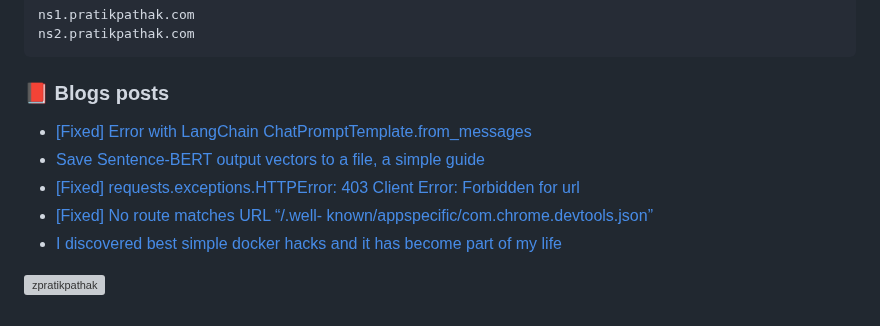
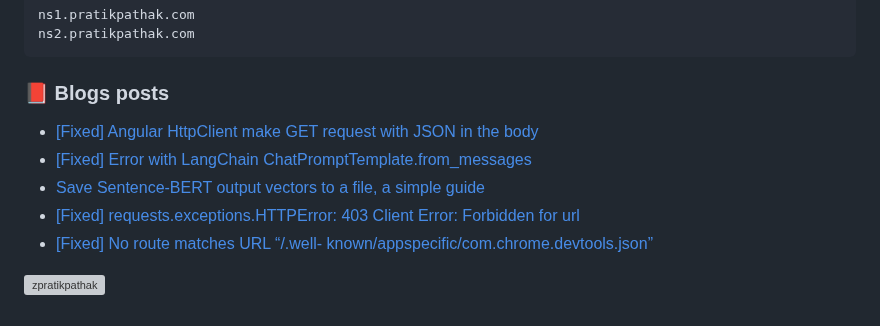
Before and after one commit to zpratikpathak/zpratikpathak, a Markdown page: README.md, the part around the change. Rendered like a GitHub page; grey boxes are pictures that could not be loaded.

Commit message:
Updated with the latest blog posts

```diff
--- a/README.md
+++ b/README.md
@@ -66,11 +66,11 @@ ns2.pratikpathak.com
 
 ### 📕 Blogs posts
 <!-- BLOG-POST-LIST:START -->
+- [[Fixed] Angular HttpClient make GET request with JSON in the body](https://pratikpathak.com/angular-httpclient-make-get-request-with-json-in-the-body/)
 - [[Fixed] Error with LangChain ChatPromptTemplate.from_messages](https://pratikpathak.com/error-with-langchain-chatprompttemplate-from-messages/)
 - [Save Sentence-BERT output vectors to a file, a simple guide](https://pratikpathak.com/sentence-bert-output-vectors-to-a-file/)
 - [[Fixed] requests.exceptions.HTTPError: 403 Client Error: Forbidden for url](https://pratikpathak.com/fixed-requests-exceptions-httperror-403-client-error-forbidden-for-url/)
 - [[Fixed] No route matches URL “/.well- known/appspecific/com.chrome.devtools.json”](https://pratikpathak.com/well-known-appspecific-com-chrome-devtools-json/)
-- [I discovered best simple docker hacks and it has become part of my life](https://pratikpathak.com/best-simple-docker-hacks/)
 <!-- BLOG-POST-LIST:END -->
 
 
```
